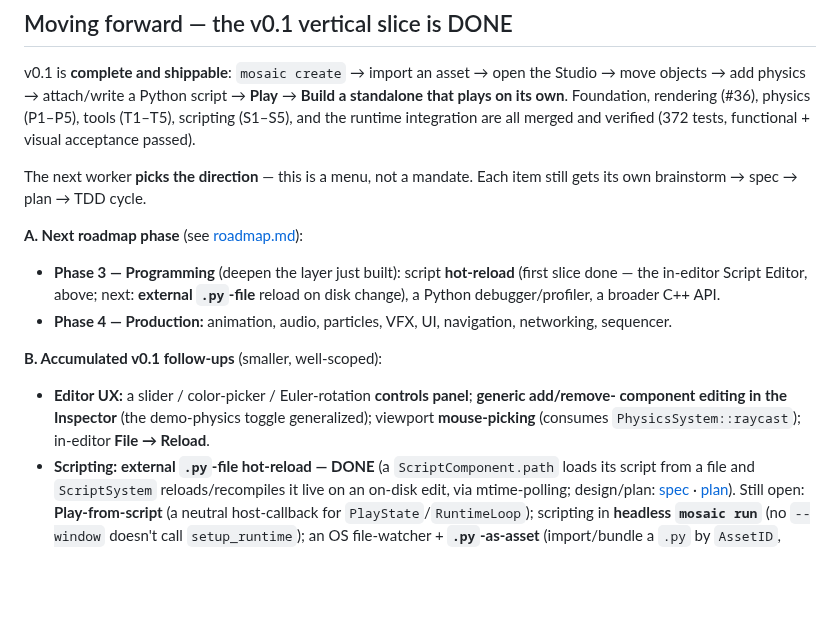
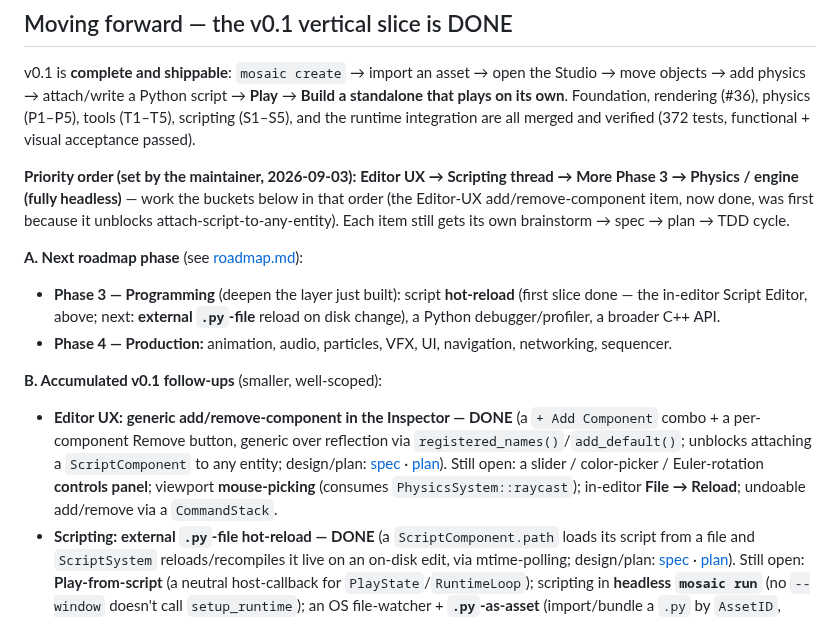
Before and after one commit to Evol-Luci/mosaic, a Markdown page: docs/project/next-steps.md, the part around the change. Rendered like a GitHub page; blank space fills up the shorter version.

Commit message:
docs(next-steps): record priority order; inspector add/remove done

```diff
--- a/docs/project/next-steps.md
+++ b/docs/project/next-steps.md
@@ -122,8 +122,10 @@ objects → add physics → attach/write a Python script → **Play** → **Buil
 its own**. Foundation, rendering (#36), physics (P1–P5), tools (T1–T5), scripting (S1–S5), and the
 runtime integration are all merged and verified (372 tests, functional + visual acceptance passed).
 
-The next worker **picks the direction** — this is a menu, not a mandate. Each item still gets its own
-brainstorm → spec → plan → TDD cycle.
+**Priority order (set by the maintainer, 2026-09-03):** **Editor UX → Scripting thread → More Phase 3
+→ Physics / engine (fully headless)** — work the buckets below in that order (the Editor-UX
+add/remove-component item, now done, was first because it unblocks attach-script-to-any-entity).
+Each item still gets its own brainstorm → spec → plan → TDD cycle.
 
 **A. Next roadmap phase** (see [roadmap.md](roadmap.md)):
 - **Phase 3 — Programming** (deepen the layer just built): script **hot-reload** (first slice done —
@@ -132,9 +134,13 @@ brainstorm → spec → plan → TDD cycle.
 - **Phase 4 — Production:** animation, audio, particles, VFX, UI, navigation, networking, sequencer.
 
 **B. Accumulated v0.1 follow-ups** (smaller, well-scoped):
-- **Editor UX:** a slider / color-picker / Euler-rotation **controls panel**; **generic add/remove-
-  component editing in the Inspector** (the demo-physics toggle generalized); viewport
-  **mouse-picking** (consumes `PhysicsSystem::raycast`); in-editor **File → Reload**.
+- **Editor UX:** **generic add/remove-component in the Inspector — DONE** (a `+ Add Component` combo +
+  a per-component Remove button, generic over reflection via `registered_names()`/`add_default()`;
+  unblocks attaching a `ScriptComponent` to any entity; design/plan:
+  [spec](../superpowers/specs/2026-09-03-inspector-add-remove-component-design.md) ·
+  [plan](../superpowers/plans/2026-09-03-inspector-add-remove-component.md)). Still open: a slider /
+  color-picker / Euler-rotation **controls panel**; viewport **mouse-picking** (consumes
+  `PhysicsSystem::raycast`); in-editor **File → Reload**; undoable add/remove via a `CommandStack`.
 - **Scripting:** **external `.py`-file hot-reload — DONE** (a `ScriptComponent.path` loads its script
   from a file and `ScriptSystem` reloads/recompiles it live on an on-disk edit, via mtime-polling;
   design/plan: [spec](../superpowers/specs/2026-09-03-script-file-hotreload-design.md) ·
```
